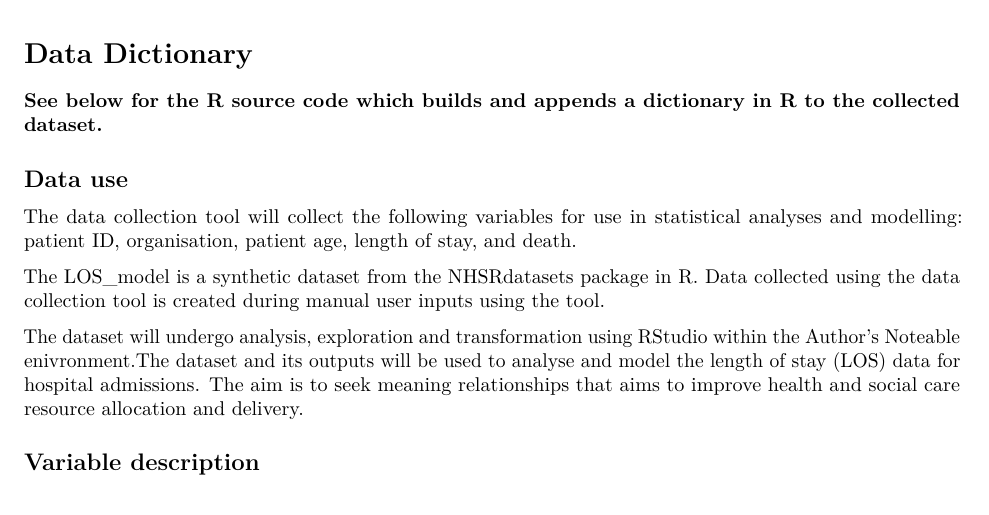
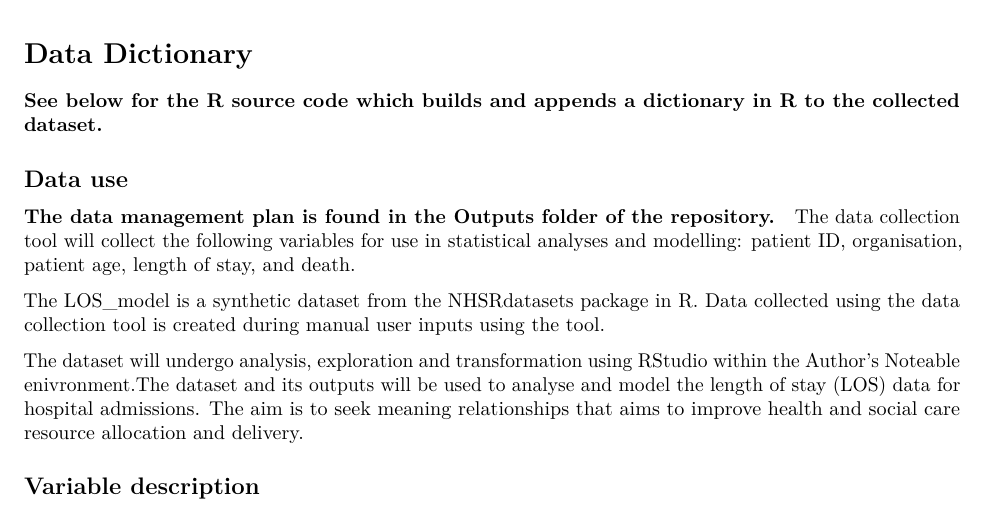
Before and after one commit to B213753/B213753_assessment, an R Markdown document (RScripts/Assessment_source_code_R.Rmd): part of page 2 of 8, cut so that both start at the same text. Rendered offline with R 4.5, knitr and Pandoc, then LaTeX, with nearby package versions; some code elsewhere in the file could not run offline.

Commit message:
Add data management plan

```diff
--- a/RScripts/Assessment_source_code_R.Rmd
+++ b/RScripts/Assessment_source_code_R.Rmd
@@ -75,6 +76,8 @@ library(dataMeta)
 #### See below for the R source code which builds and appends a dictionary in R to the collected dataset.
 
 ## Data use
+
+#### The data management plan is found in the Outputs folder of the repository.
 
 The data collection tool will collect the following variables for use in statistical analyses and modelling: patient ID, organisation, patient age, length of stay, and death.
 
```
Also changed, not shown: Outputs/Data management plan.pdf (added), RScripts/Assessment_source_code_R.pdf, RawData/complete_CollectedData.rds, RScripts/Assessment_source_code_R.Rmd (1 more changed lines).
